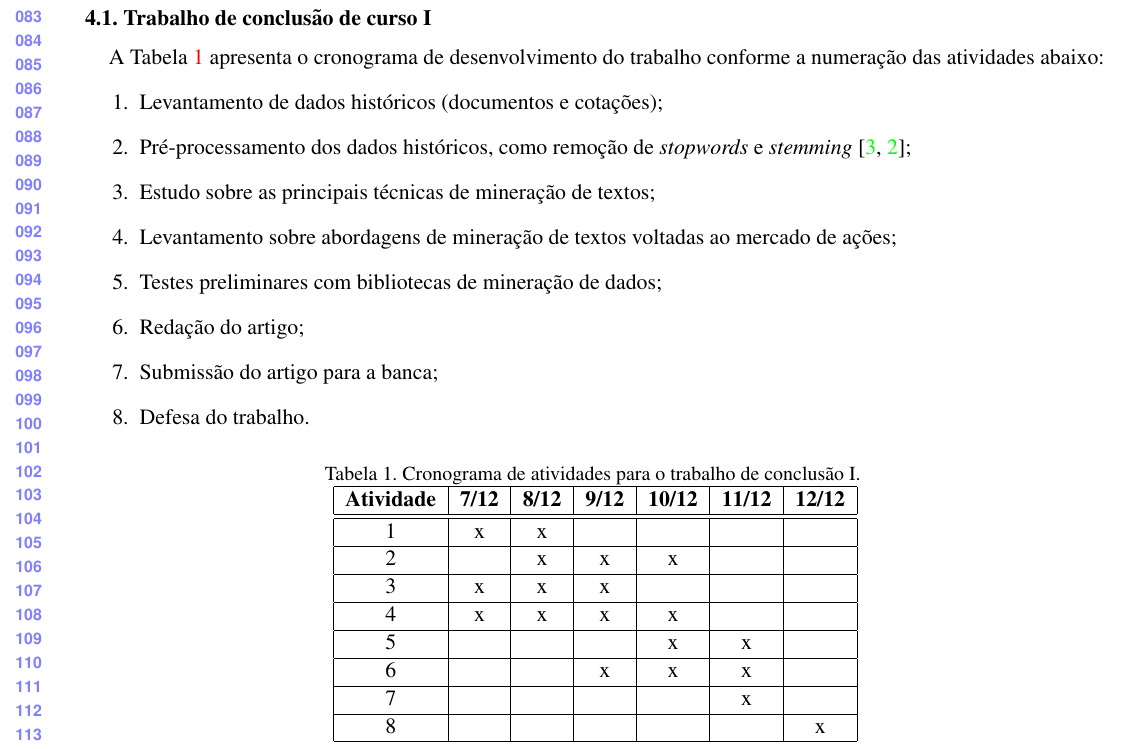
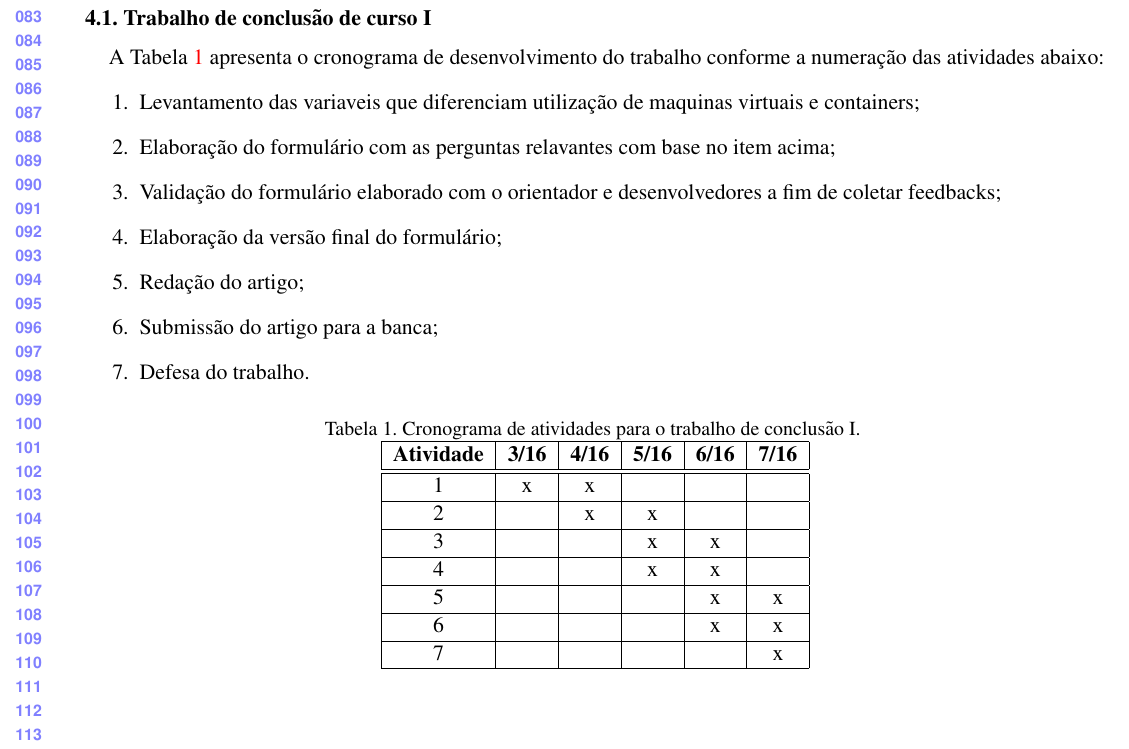
Before and after one commit to jeffhsta/tcc, a LaTeX document (proposta/proposta.tex): part of page 2 of 3, cut so that both start at the same text. Compiled offline with pdfLaTeX.

Commit message:
Definido a tabela do cronograma de TCC 1

```diff
--- a/proposta/proposta.tex
+++ b/proposta/proposta.tex
@@ -104,11 +104,10 @@ antes e após a adoção do Docker no projeto.
 
 A Tabela \ref{tab:cronograma1} apresenta o cronograma de desenvolvimento do trabalho conforme a numeração das atividades abaixo:
 \begin{enumerate}
-  \item Levantamento de dados históricos (documentos e cotações);
-  \item Pré-processamento dos dados históricos, como remoção de \textit{stopwords} e \textit{stemming} \cite{Weiss:textMining,orengo_stemming};
-  \item Estudo sobre as principais técnicas de mineração de textos;
-  \item Levantamento sobre abordagens de mineração de textos voltadas ao mercado de ações;
-  \item Testes preliminares com bibliotecas de mineração de dados;
+  \item Levantamento das variaveis que diferenciam utilização de maquinas virtuais e containers;
+  \item Elaboração do formulário com as perguntas relavantes com base no item acima;
+  \item Validação do formulário elaborado com o orientador e desenvolvedores a fim de coletar feedbacks;
+  \item Elaboração da versão final do formulário;
   \item Redação do artigo;
   \item Submissão do artigo para a banca;
   \item Defesa do trabalho.
@@ -119,15 +118,14 @@ A Tabela \ref{tab:cronograma1} apresenta o cronograma de desenvolvimento do trab
     \caption{Cronograma de atividades para o trabalho de conclusão I. \label{tab:cronograma1}}
     \begin{tabular}{|c|c|c|c|c|c|c|}
       \hline
-      \bf Atividade & \bf 7/12 & \bf 8/12 & \bf 9/12 & \bf 10/12 & \bf 11/12 & \bf 12/12  \\  \hline \hline
-      1 & x & x &   &   &   &   \\ \hline
-      2 &   & x & x & x &   &   \\ \hline
-      3 & x & x & x &   &   &   \\ \hline
-      4 & x & x & x & x &   &   \\ \hline
-      5 &   &   &   & x & x &   \\ \hline
-      6 &   &   & x & x & x &   \\ \hline
-      7 &   &   &   &   & x &   \\ \hline
-      8 &   &   &   &   &   & x \\ \hline
+      \bf Atividade & \bf 3/16 & \bf 4/16 & \bf 5/16 & \bf 6/16 & \bf 7/16 \\  \hline \hline
+      1 & x & x &   &   &   \\ \hline
+      2 &   & x & x &   &   \\ \hline
+      3 &   &   & x & x &   \\ \hline
+      4 &   &   & x & x &   \\ \hline
+      5 &   &   &   & x & x \\ \hline
+      6 &   &   &   & x & x \\ \hline
+      7 &   &   &   &   & x \\ \hline
     \end{tabular}
   \end{center}
 \end{table}
```
